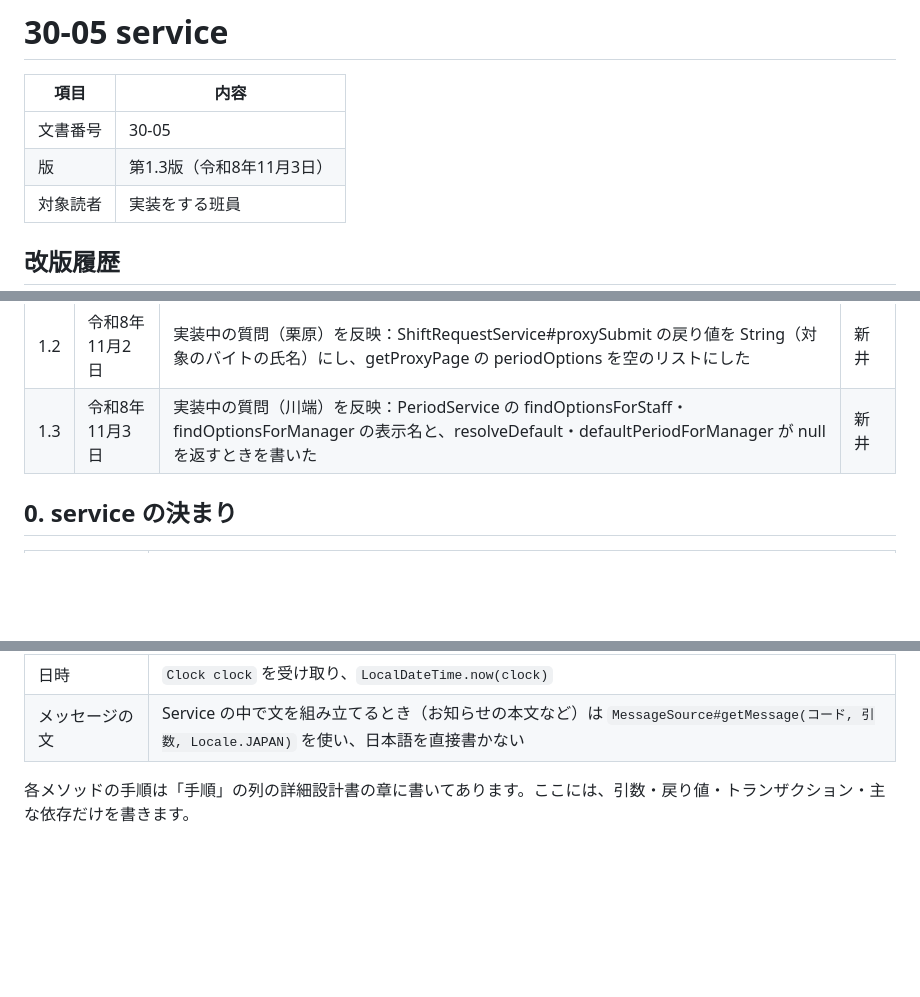
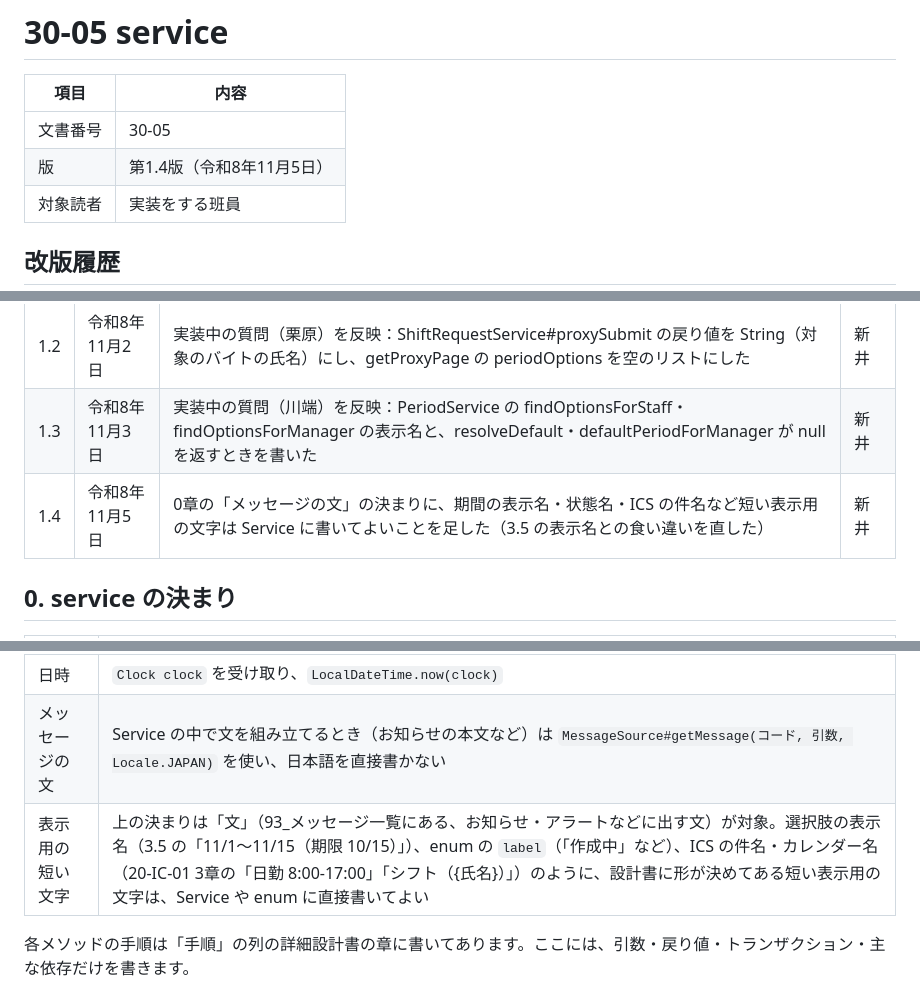
Before and after one commit to amasato1221/Numajo_Shift_Management_System_Fgroup, a Markdown page: docs/30_クラス設計書/30-05_service.md, 3 parts joined by grey strips. Drawn GitHub-style; blank space fills up the shorter version.

```diff
--- a/docs/30_クラス設計書/30-05_service.md
+++ b/docs/30_クラス設計書/30-05_service.md
@@ -3,7 +3,7 @@
 | 項目 | 内容 |
 | --- | --- |
 | 文書番号 | 30-05 |
-| 版 | 第1.3版（令和8年11月3日） |
+| 版 | 第1.4版（令和8年11月5日） |
 | 対象読者 | 実装をする班員 |
 
 ## 改版履歴
@@ -14,6 +14,7 @@
 | 1.1 | 令和8年10月22日 | 設計書評価の指摘を反映：StaffService#update の戻り値を int にし、ShiftWarningService#calculate に today を追加（M7） | 新井 |
 | 1.2 | 令和8年11月2日 | 実装中の質問（栗原）を反映：ShiftRequestService#proxySubmit の戻り値を String（対象のバイトの氏名）にし、getProxyPage の periodOptions を空のリストにした | 新井 |
 | 1.3 | 令和8年11月3日 | 実装中の質問（川端）を反映：PeriodService の findOptionsForStaff・findOptionsForManager の表示名と、resolveDefault・defaultPeriodForManager が null を返すときを書いた | 新井 |
+| 1.4 | 令和8年11月5日 | 0章の「メッセージの文」の決まりに、期間の表示名・状態名・ICS の件名など短い表示用の文字は Service に書いてよいことを足した（3.5 の表示名との食い違いを直した） | 新井 |
 
 ## 0. service の決まり
 
@@ -27,6 +28,7 @@
 | お知らせ | 作るのは `NotificationService` だけ。ほかの Service はそのメソッドを呼ぶ |
 | 日時 | `Clock clock` を受け取り、`LocalDateTime.now(clock)` |
 | メッセージの文 | Service の中で文を組み立てるとき（お知らせの本文など）は `MessageSource#getMessage(コード, 引数, Locale.JAPAN)` を使い、日本語を直接書かない |
+| 表示用の短い文字 | 上の決まりは「文」（93_メッセージ一覧にある、お知らせ・アラートなどに出す文）が対象。選択肢の表示名（3.5 の「11/1〜11/15（期限 10/15）」）、enum の `label`（「作成中」など）、ICS の件名・カレンダー名（20-IC-01 3章の「日勤 8:00-17:00」「シフト（{氏名}）」）のように、設計書に形が決めてある短い表示用の文字は、Service や enum に直接書いてよい |
 
 各メソッドの手順は「手順」の列の詳細設計書の章に書いてあります。ここには、引数・戻り値・トランザクション・主な依存だけを書きます。
 
```
Also changed, not shown: docs/20_詳細設計書/20-00_詳細設計の共通ルール.md (+4 -3 lines).
